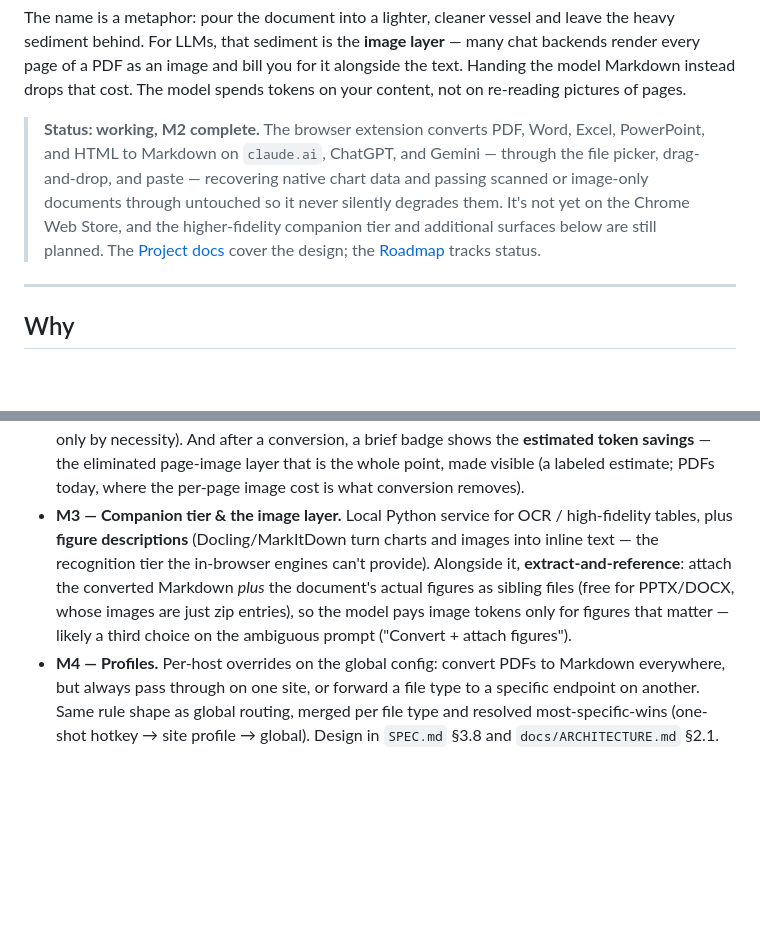
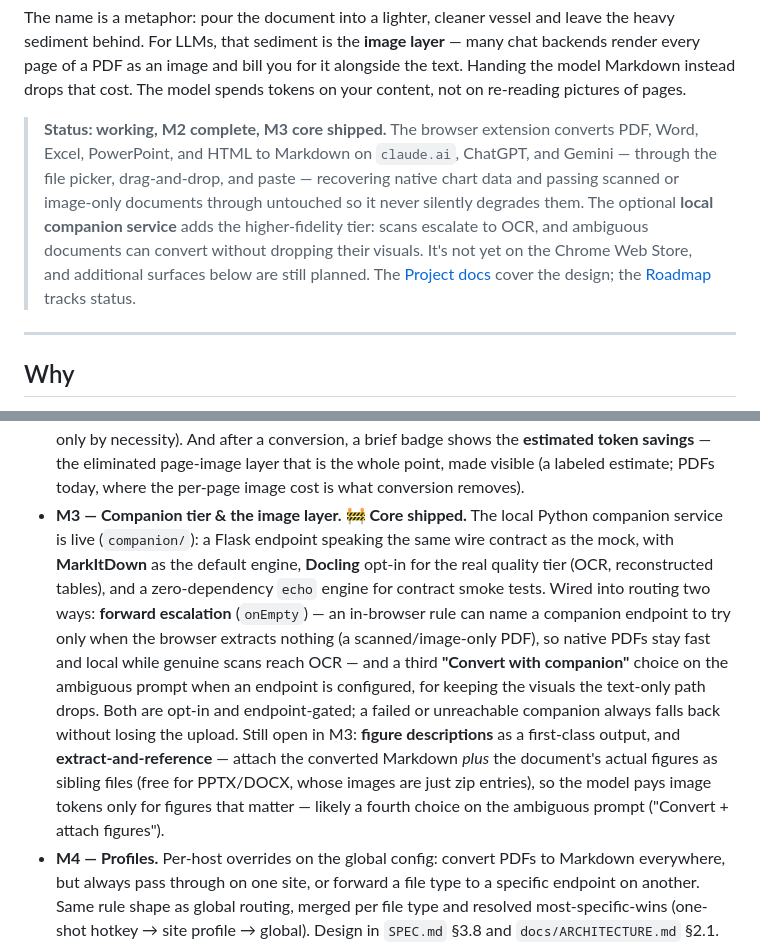
Before and after one commit to jtrachtenberg/decant, a Markdown page: README.md, 2 parts joined by grey strips. Rendered like a GitHub page; blank space fills up the shorter version.

Commit message:
readme: mark M3 companion core shipped in status and roadmap
The companion service, onEmpty escalation, and the ambiguous prompt's
companion choice are on this branch; figure descriptions and
extract-and-reference remain the open M3 items.

Co-Authored-By: Claude Opus 4.8 <noreply@anthropic.com>

```diff
--- a/README.md
+++ b/README.md
@@ -18,13 +18,15 @@ many chat backends render every page of a PDF as an image and bill you for it
 alongside the text. Handing the model Markdown instead drops that cost. The model spends tokens on your content,
 not on re-reading pictures of pages.
 
-> **Status: working, M2 complete.** The browser extension converts PDF, Word,
-> Excel, PowerPoint, and HTML to Markdown on `claude.ai`, ChatGPT, and Gemini —
-> through the file picker, drag-and-drop, and paste — recovering native chart
-> data and passing scanned or image-only documents through untouched so it
-> never silently degrades them. It's not yet on the Chrome Web Store, and the
-> higher-fidelity companion tier and additional surfaces below are still
-> planned. The
+> **Status: working, M2 complete, M3 core shipped.** The browser extension
+> converts PDF, Word, Excel, PowerPoint, and HTML to Markdown on `claude.ai`,
+> ChatGPT, and Gemini — through the file picker, drag-and-drop, and paste —
+> recovering native chart data and passing scanned or image-only documents
+> through untouched so it never silently degrades them. The optional
+> **local companion service** adds the higher-fidelity tier: scans escalate to
+> OCR, and ambiguous documents can convert without dropping their visuals.
+> It's not yet on the Chrome Web Store, and additional surfaces below are
+> still planned. The
 > [Project docs](#project-docs) cover the design; the [Roadmap](#roadmap) tracks
 > status.
 
@@ -201,13 +203,23 @@ on it fall back gracefully (in-browser conversion or passthrough).
   a brief badge shows the **estimated token savings** — the eliminated
   page-image layer that is the whole point, made visible (a labeled estimate;
   PDFs today, where the per-page image cost is what conversion removes).
-- **M3 — Companion tier & the image layer.** Local Python service for OCR /
-  high-fidelity tables, plus **figure descriptions** (Docling/MarkItDown turn
-  charts and images into inline text — the recognition tier the in-browser
-  engines can't provide). Alongside it, **extract-and-reference**: attach the
-  converted Markdown *plus* the document's actual figures as sibling files
-  (free for PPTX/DOCX, whose images are just zip entries), so the model pays
-  image tokens only for figures that matter — likely a third choice on the
+- **M3 — Companion tier & the image layer. 🚧 Core shipped.** The local
+  Python companion service is live (`companion/`): a Flask endpoint speaking
+  the same wire contract as the mock, with **MarkItDown** as the default
+  engine, **Docling** opt-in for the real quality tier (OCR, reconstructed
+  tables), and a zero-dependency `echo` engine for contract smoke tests.
+  Wired into routing two ways: **forward escalation** (`onEmpty`) — an
+  in-browser rule can name a companion endpoint to try only when the browser
+  extracts nothing (a scanned/image-only PDF), so native PDFs stay fast and
+  local while genuine scans reach OCR — and a third **"Convert with
+  companion"** choice on the ambiguous prompt when an endpoint is configured,
+  for keeping the visuals the text-only path drops. Both are opt-in and
+  endpoint-gated; a failed or unreachable companion always falls back without
+  losing the upload. Still open in M3: **figure descriptions** as a
+  first-class output, and **extract-and-reference** — attach the converted
+  Markdown *plus* the document's actual figures as sibling files (free for
+  PPTX/DOCX, whose images are just zip entries), so the model pays image
+  tokens only for figures that matter — likely a fourth choice on the
   ambiguous prompt ("Convert + attach figures").
 - **M4 — Profiles.** Per-host overrides on the global config: convert PDFs to
   Markdown everywhere, but always pass through on one site, or forward a file
```
